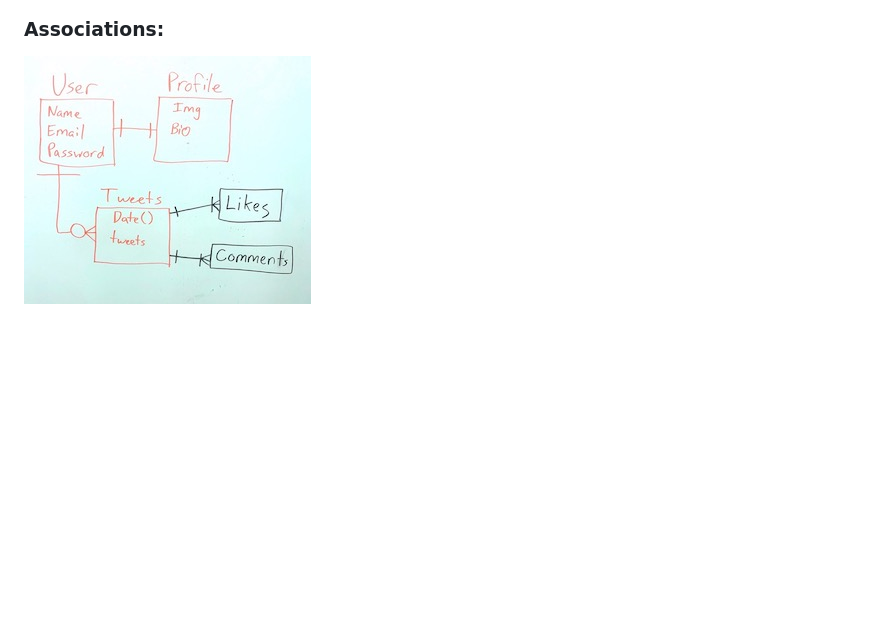
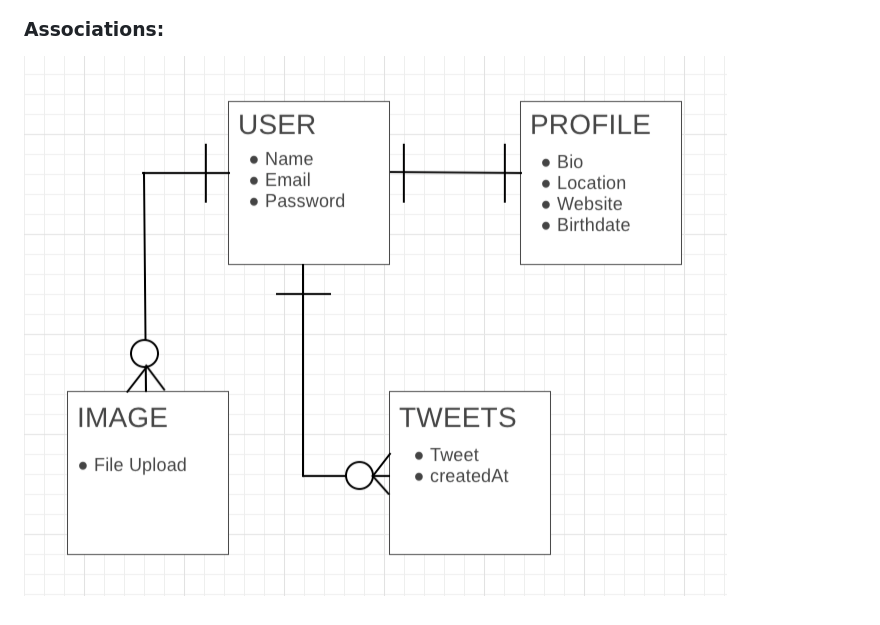
Before and after one commit to mikesabzz/twitter-clone, a Markdown page: README.md, the part around the change. GitHub-like rendering; pictures changed too: assoc.jpeg (deleted), associations.png (added); blank space fills up the shorter version.

```diff
--- a/README.md
+++ b/README.md
@@ -6,4 +6,4 @@
 ![](blueprint.jpeg)
 
 ### Associations:
-![](assoc.jpeg)
+![](associations.png)
```
Also changed, not shown: 1 other file.
